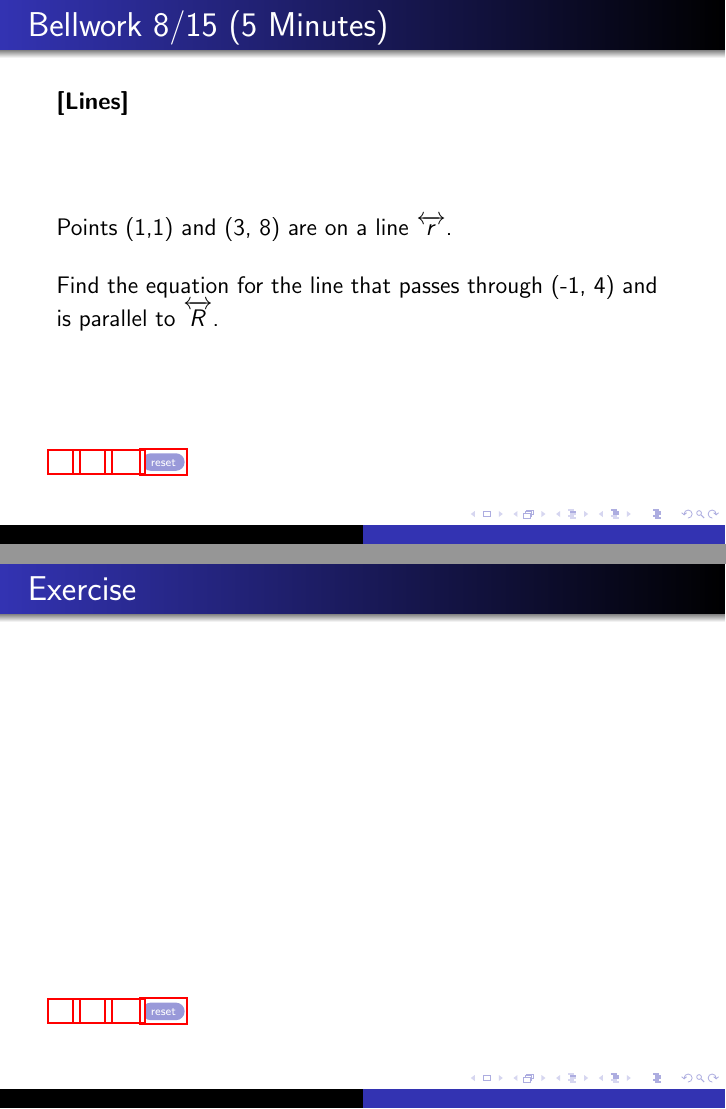
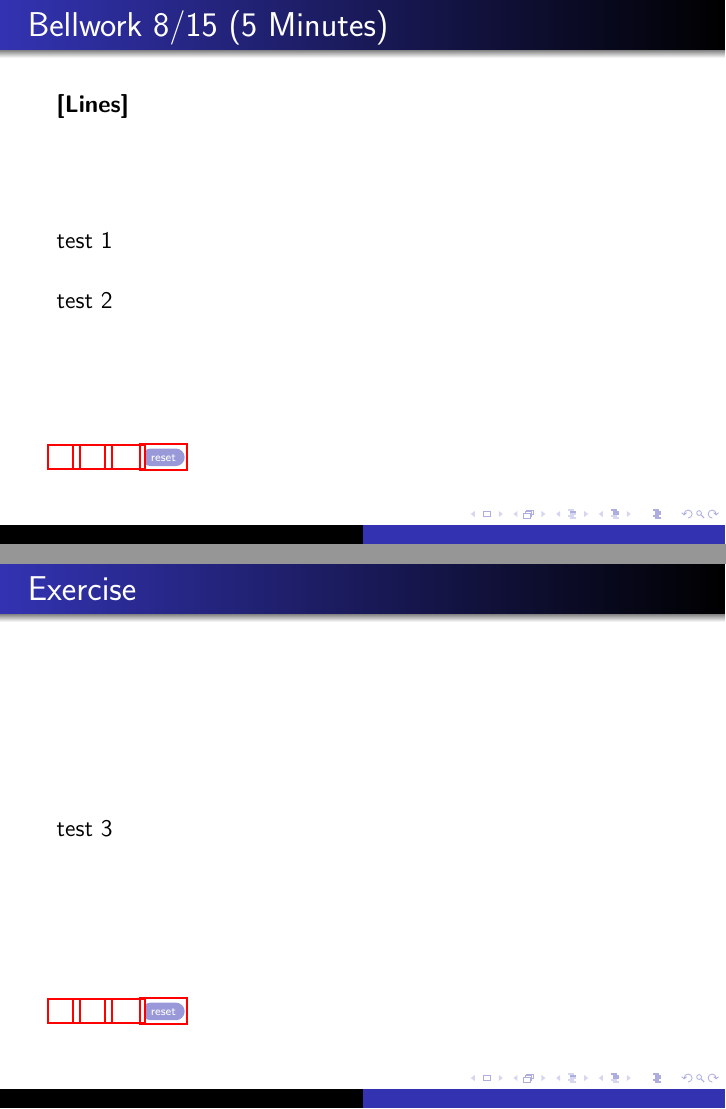
Before and after one commit to philosolog/Calculus-Resources, LaTeX slides (8/15/main.tex): pages 1 and 2 of 2, joined at a grey line. Compiled offline with pdfLaTeX.

Commit message:
update main.pdf and main.tex

```diff
--- a/8/15/main.tex
+++ b/8/15/main.tex
@@ -21,9 +21,9 @@
 		\vspace*{\fill}
 		\vspace*{\fill}
 		\vspace*{\fill}
-		Points (1,1) and (3, 8) are on a line $\overleftrightarrow{r}$.\\
+		test 1\\
 		\vspace*{\fill}
-		Find the equation for the line that passes through (-1, 4) and is parallel to $\overleftrightarrow{R}$.\\
+		test 2\\
 		\vspace*{\fill}
 		\vspace*{\fill}
 		\vspace*{\fill}
@@ -38,7 +38,7 @@
 		\vspace*{\fill}
 		\vspace*{\fill}
 		\initclock
-
+		test 3\\
 		\vspace*{\fill}
 		\vspace*{\fill}
 		\vspace*{\fill}
```
Also changed, not shown: 8/15/main.pdf.
